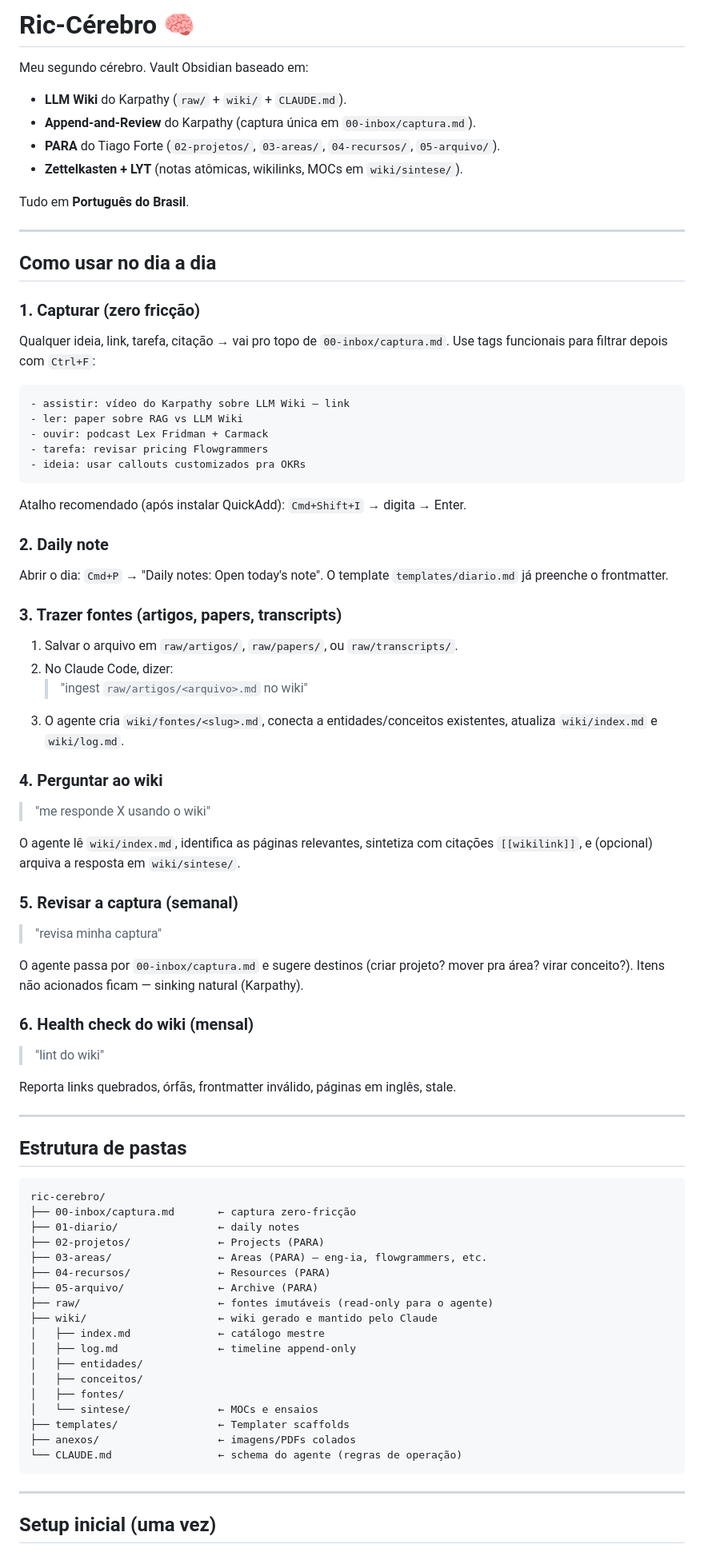
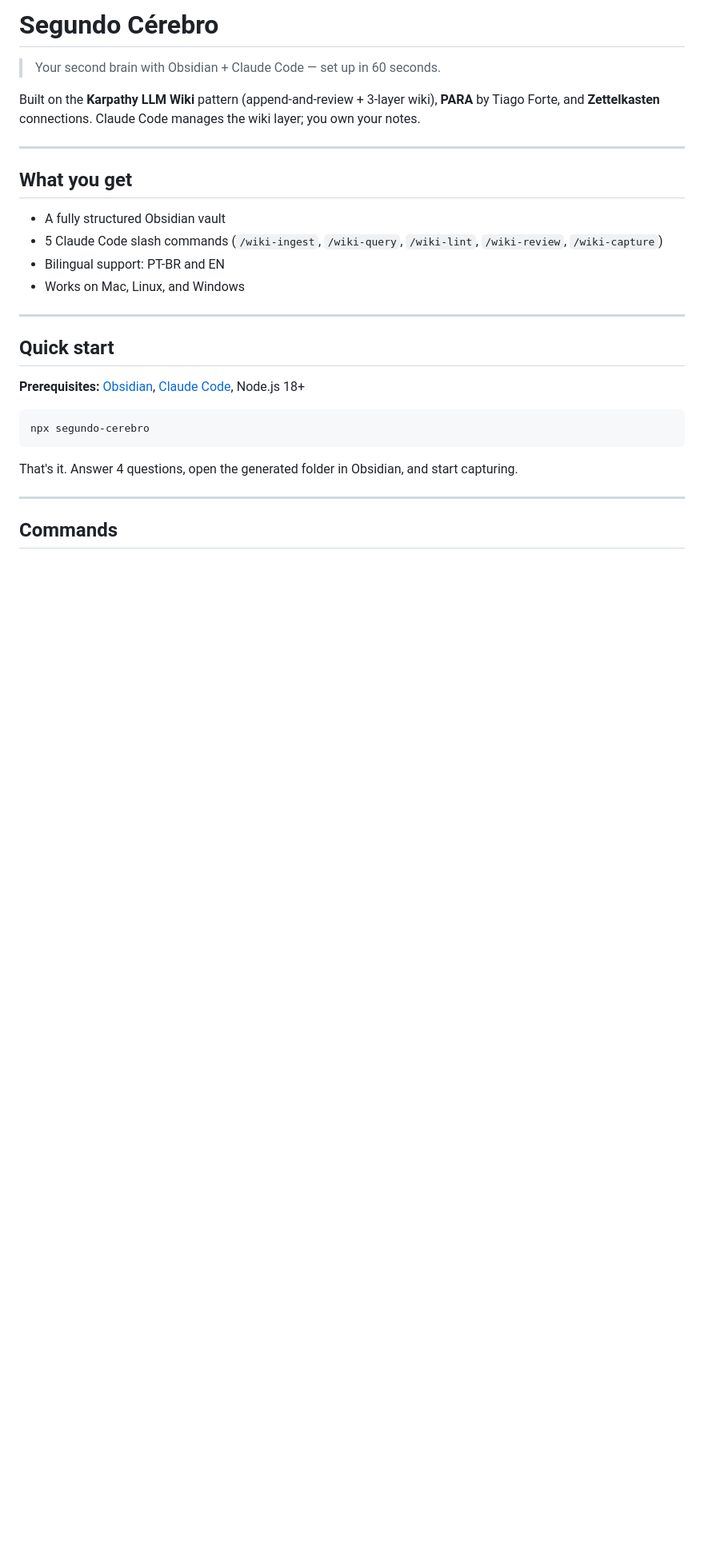
Before and after one commit to ricardonevesbraga/flow-brain, a Markdown page: README.md, the part around one of its changes. Shown at 80% size. Drawn GitHub-style; blank space fills up the shorter version.

````diff
--- a/README.md
+++ b/README.md
@@ -1,88 +1,31 @@
-# Ric-Cérebro 🧠
+# Segundo Cérebro
 
-Meu segundo cérebro. Vault Obsidian baseado em:
-- **LLM Wiki** do Karpathy (`raw/` + `wiki/` + `CLAUDE.md`).
-- **Append-and-Review** do Karpathy (captura única em `00-inbox/captura.md`).
-- **PARA** do Tiago Forte (`02-projetos/`, `03-areas/`, `04-recursos/`, `05-arquivo/`).
-- **Zettelkasten + LYT** (notas atômicas, wikilinks, MOCs em `wiki/sintese/`).
+> Your second brain with Obsidian + Claude Code — set up in 60 seconds.
 
-Tudo em **Português do Brasil**.
+Built on the **Karpathy LLM Wiki** pattern (append-and-review + 3-layer wiki), **PARA** by Tiago Forte, and **Zettelkasten** connections. Claude Code manages the wiki layer; you own your notes.
 
 ---
 
-## Como usar no dia a dia
+## What you get
 
-### 1. Capturar (zero fricção)
-
-Qualquer ideia, link, tarefa, citação → vai pro topo de `00-inbox/captura.md`.
-Use tags funcionais para filtrar depois com `Ctrl+F`:
-
-```
-- assistir: vídeo do Karpathy sobre LLM Wiki — link
-- ler: paper sobre RAG vs LLM Wiki
-- ouvir: podcast Lex Fridman + Carmack
-- tarefa: revisar pricing Flowgrammers
-- ideia: usar callouts customizados pra OKRs
-```
-
-Atalho recomendado (após instalar QuickAdd): `Cmd+Shift+I` → digita → Enter.
-
-### 2. Daily note
-
-Abrir o dia: `Cmd+P` → "Daily notes: Open today's note".
-O template `templates/diario.md` já preenche o frontmatter.
-
-### 3. Trazer fontes (artigos, papers, transcripts)
-
-1. Salvar o arquivo em `raw/artigos/`, `raw/papers/`, ou `raw/transcripts/`.
-2. No Claude Code, dizer:
-   > "ingest `raw/artigos/<arquivo>.md` no wiki"
-3. O agente cria `wiki/fontes/<slug>.md`, conecta a entidades/conceitos existentes, atualiza `wiki/index.md` e `wiki/log.md`.
-
-### 4. Perguntar ao wiki
-
-> "me responde X usando o wiki"
-
-O agente lê `wiki/index.md`, identifica as páginas relevantes, sintetiza com citações `[[wikilink]]`, e (opcional) arquiva a resposta em `wiki/sintese/`.
-
-### 5. Revisar a captura (semanal)
-
-> "revisa minha captura"
-
-O agente passa por `00-inbox/captura.md` e sugere destinos (criar projeto? mover pra área? virar conceito?). Itens não acionados ficam — sinking natural (Karpathy).
-
-### 6. Health check do wiki (mensal)
-
-> "lint do wiki"
-
-Reporta links quebrados, órfãs, frontmatter inválido, páginas em inglês, stale.
+- A fully structured Obsidian vault
+- 5 Claude Code slash commands (`/wiki-ingest`, `/wiki-query`, `/wiki-lint`, `/wiki-review`, `/wiki-capture`)
+- Bilingual support: PT-BR and EN
+- Works on Mac, Linux, and Windows
 
 ---
 
-## Estrutura de pastas
+## Quick start
 
+**Prerequisites:** [Obsidian](https://obsidian.md), [Claude Code](https://claude.ai/code), Node.js 18+
+
+```bash
+npx segundo-cerebro
 ```
-ric-cerebro/
-├── 00-inbox/captura.md       ← captura zero-fricção
-├── 01-diario/                ← daily notes
-├── 02-projetos/              ← Projects (PARA)
-├── 03-areas/                 ← Areas (PARA) — eng-ia, flowgrammers, etc.
-├── 04-recursos/              ← Resources (PARA)
-├── 05-arquivo/               ← Archive (PARA)
-├── raw/                      ← fontes imutáveis (read-only para o agente)
-├── wiki/                     ← wiki gerado e mantido pelo Claude
-│   ├── index.md              ← catálogo mestre
-│   ├── log.md                ← timeline append-only
-│   ├── entidades/
-│   ├── conceitos/
-│   ├── fontes/
-│   └── sintese/              ← MOCs e ensaios
-├── templates/                ← Templater scaffolds
-├── anexos/                   ← imagens/PDFs colados
-└── CLAUDE.md                 ← schema do agente (regras de operação)
-```
+
+That's it. Answer 4 questions, open the generated folder in Obsidian, and start capturing.
 
 ---
 
-## Setup inicial (uma vez)
+## Commands
 
````
Also changed, not shown: other parts of README.md (+52 -47 lines), docs/pt-br/README.md (added, +94 -0 lines).
